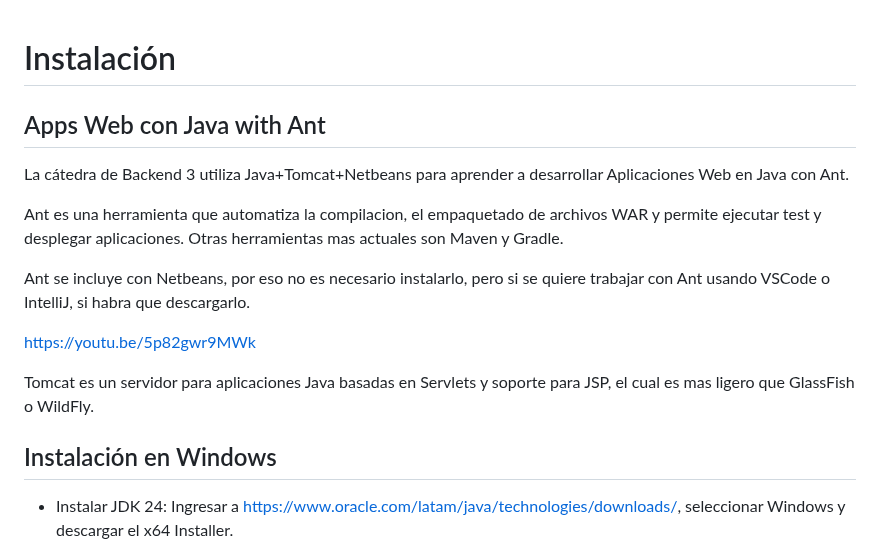
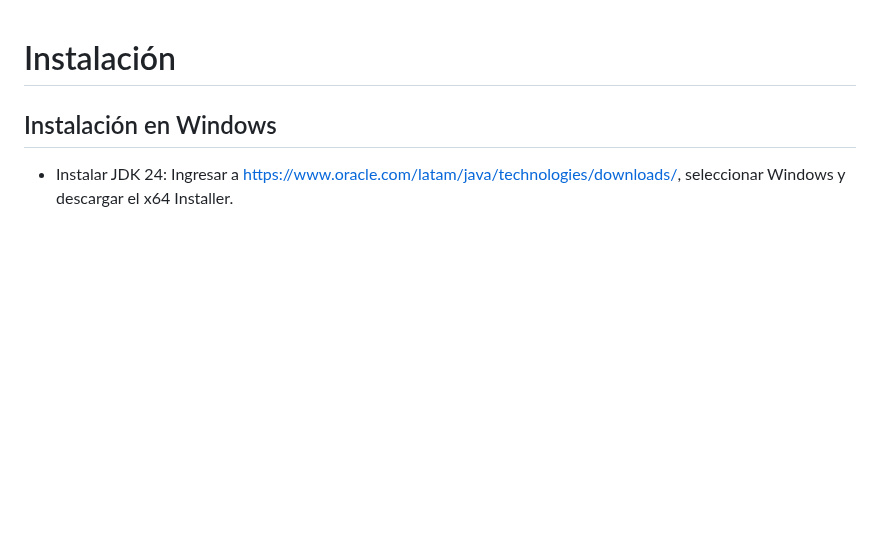
Before and after one commit to martinvarela206/BackEnd-3, a Markdown page: Docs/01 - Instalación de Java y Netbeans.md, the part around the change. GitHub-like rendering; blank space fills up the shorter version.

Commit message:
fix: Introducción a Java y Netbeans.

```diff
--- a/Docs/01 - Instalación de Java y Netbeans.md
+++ b/Docs/01 - Instalación de Java y Netbeans.md
@@ -1,16 +1,6 @@
 # Instalación
 
-## Apps Web con Java with Ant
 
-La cátedra de Backend 3 utiliza Java+Tomcat+Netbeans para aprender a desarrollar Aplicaciones Web en Java con Ant.
-
-Ant es una herramienta que automatiza la compilacion, el empaquetado de archivos WAR y permite ejecutar test y desplegar aplicaciones. Otras herramientas mas actuales son Maven y Gradle.
-
-Ant se incluye con Netbeans, por eso no es necesario instalarlo, pero si se quiere trabajar con Ant usando VSCode o IntelliJ, si habra que descargarlo.
-
-<https://youtu.be/5p82gwr9MWk>
-
-Tomcat es un servidor para aplicaciones Java basadas en Servlets y soporte para JSP, el cual es mas ligero que GlassFish o WildFly.
 
 ## Instalación en Windows
 
```
Also changed, not shown: Docs/02 - Instroducción a Java wit Ant y Netbeans.md (added, +61 -0 lines), Docs/02 - Proyecto en NetBeans.md (deleted, +0 -8 lines).
